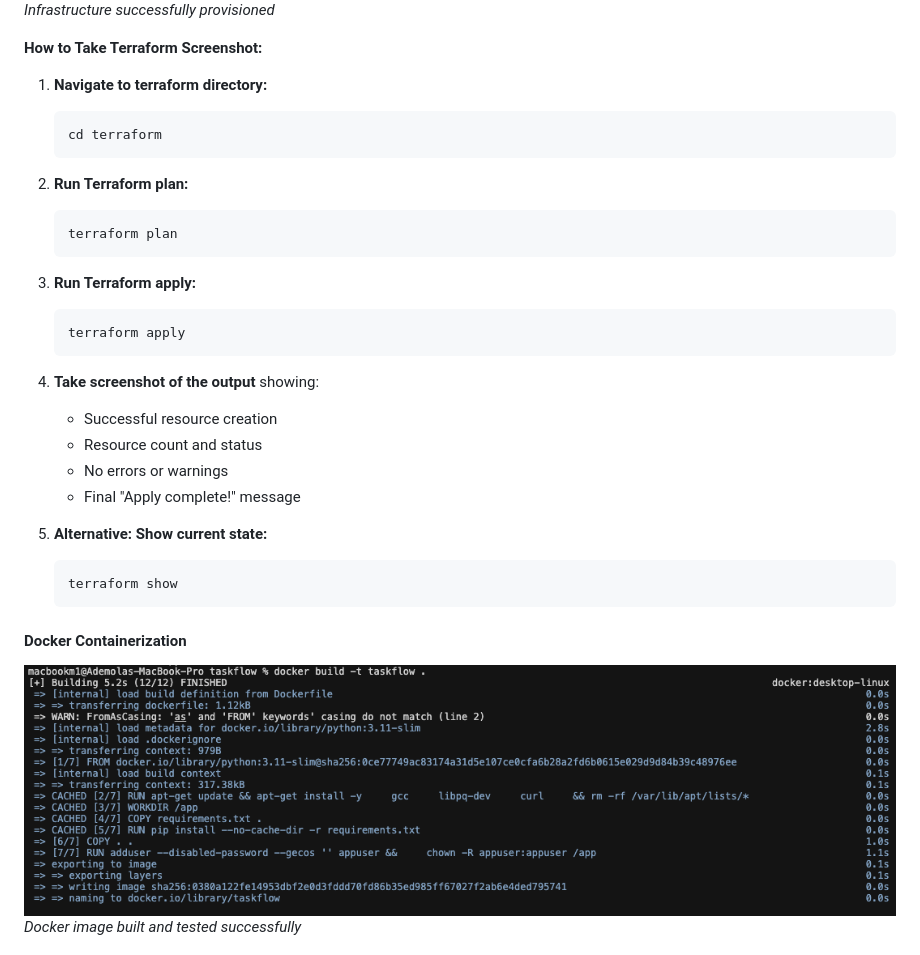
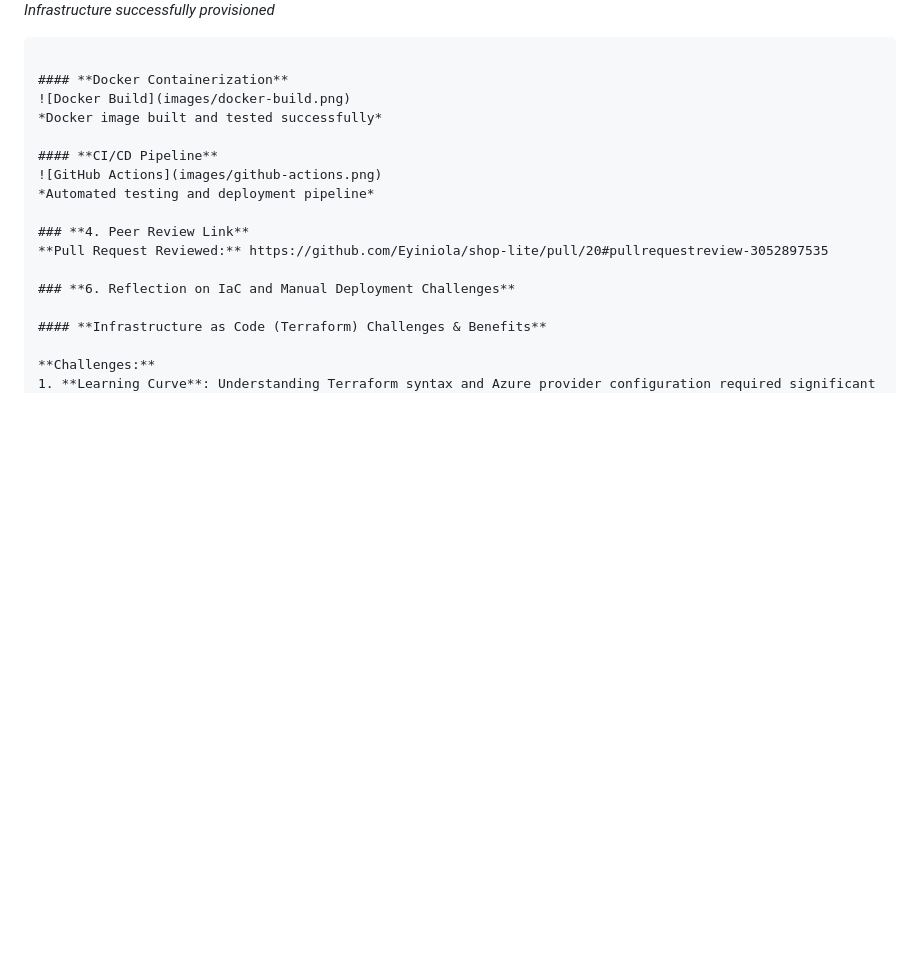
Before and after one commit to aoshingbesan/taskflow, a Markdown page: phase.md, the part around one of its changes. Drawn GitHub-style; blank space fills up the shorter version.

````diff
--- a/phase.md
+++ b/phase.md
@@ -25,32 +23,6 @@
 #### **Terraform Deployment**
 ![Terraform Output](images/terraform-deployment.png)
 *Infrastructure successfully provisioned*
-
-**How to Take Terraform Screenshot:**
-1. **Navigate to terraform directory:**
-   ```bash
-   cd terraform
-   ```
-
-2. **Run Terraform plan:**
-   ```bash
-   terraform plan
-   ```
-
-3. **Run Terraform apply:**
-   ```bash
-   terraform apply
-   ```
-
-4. **Take screenshot of the output** showing:
-   - Successful resource creation
-   - Resource count and status
-   - No errors or warnings
-   - Final "Apply complete!" message
-
-5. **Alternative: Show current state:**
-   ```bash
-   terraform show
    ```
 
 #### **Docker Containerization**
````
Also changed, not shown: other parts of phase.md (+0 -44 lines).
